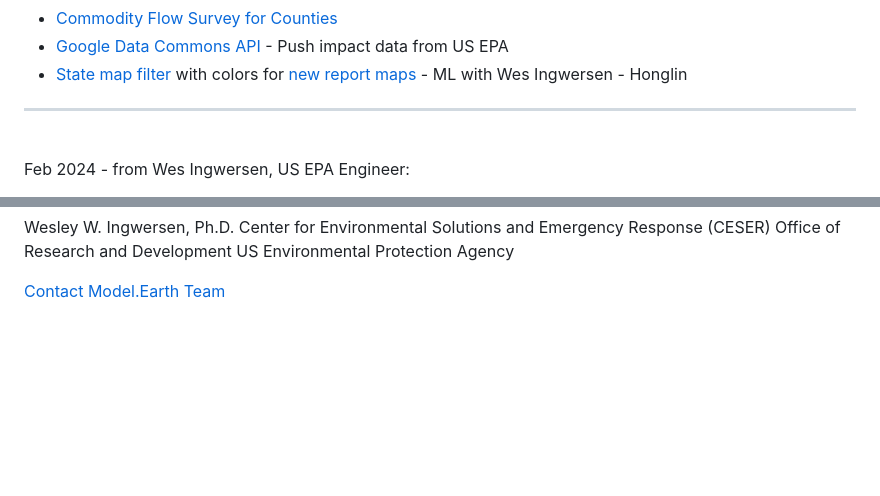
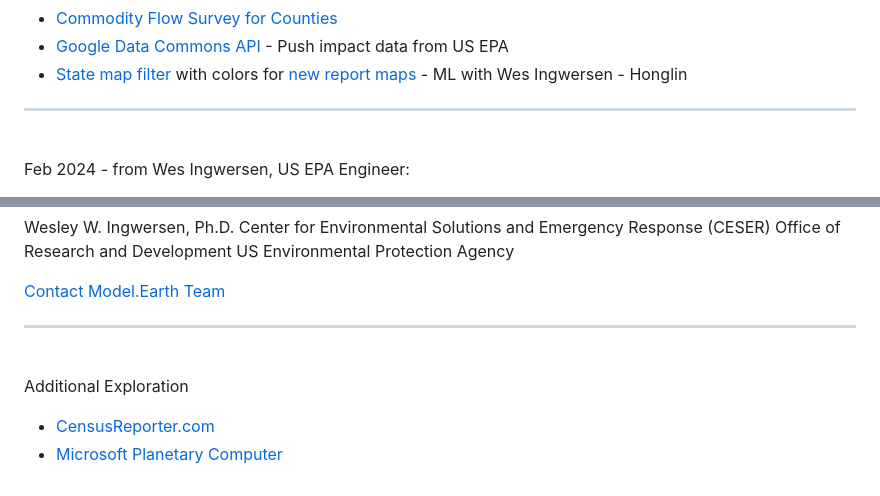
Before and after one commit to sahilmalhotra0510/io, a Markdown page: active.md, 2 parts joined by grey strips. Rendered like a GitHub page; blank space fills up the shorter version.

```diff
--- a/active.md
+++ b/active.md
@@ -54,10 +54,7 @@ API and AI areas
 - [Google Data Commons API](https://docs.datacommons.org/api/) - Push impact data from US EPA
 - [State map filter](#geoview=country) with colors for [new report maps](https://figshare.com/collections/USEEIO_State_Models_v1_0_-_Supporting_Figures/7041473) - ML with Wes Ingwersen - Honglin
 
-<!-- [CensusReporter.com](https://CensusReporter.com)-->
-<!--
-[Zipcode files with employment levels](https://github.com/modelearth/community-data/tree/master/us/zipcodes/naics) - Includes nunber of Establishments and Employees
--->
+
 
 ---
 <br>Feb 2024 - from Wes Ingwersen, US EPA Engineer:
@@ -86,6 +83,16 @@ US Environmental Protection Agency
 
 [Contact Model.Earth Team](../io/team/)
 
+---
+<br>
+
+Additional Exploration
+- [CensusReporter.com](https://CensusReporter.com)
+- [Microsoft Planetary Computer](https://planetarycomputer.microsoft.com/)
+
+<!--
+[Zipcode files with employment levels](https://github.com/modelearth/community-data/tree/master/us/zipcodes/naics) - Includes nunber of Establishments and Employees
+-->
 
 <!--
 Frome several years ago:
```
